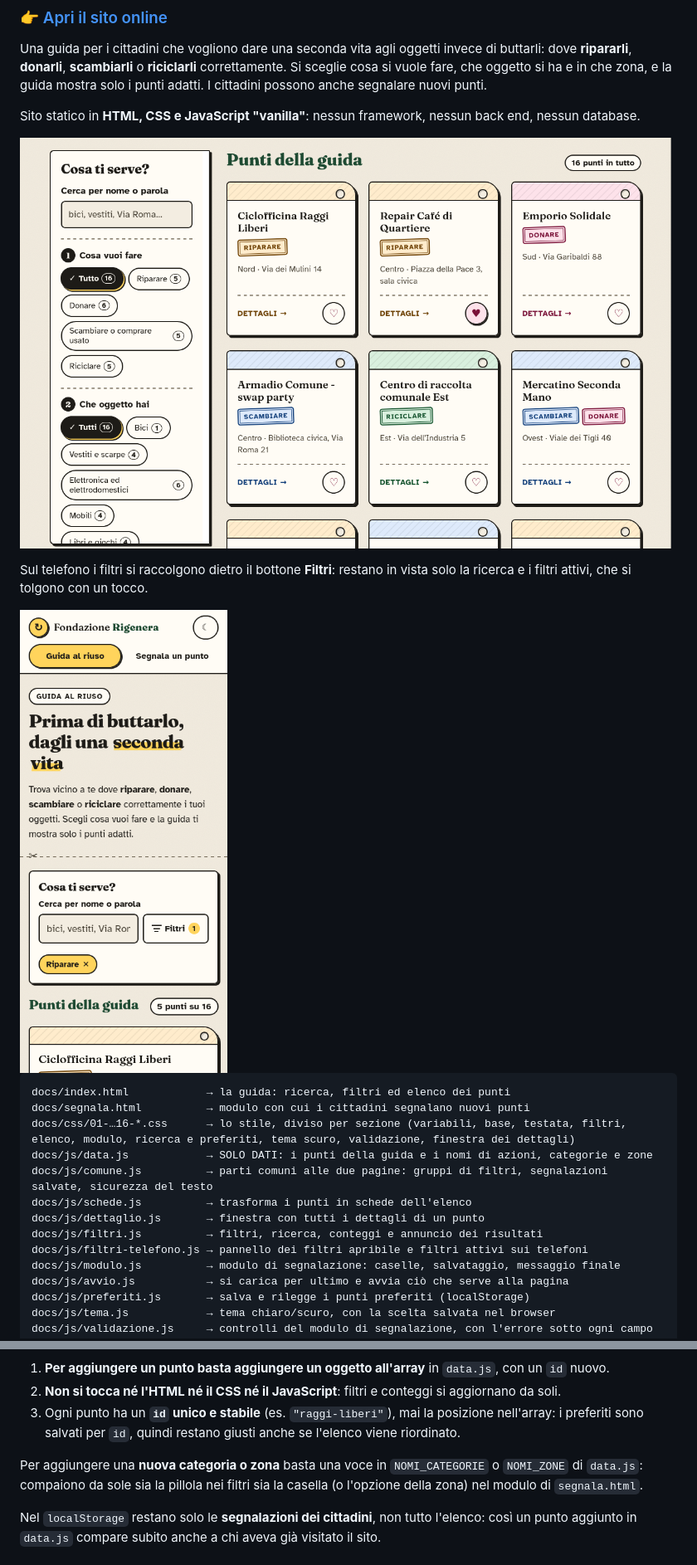
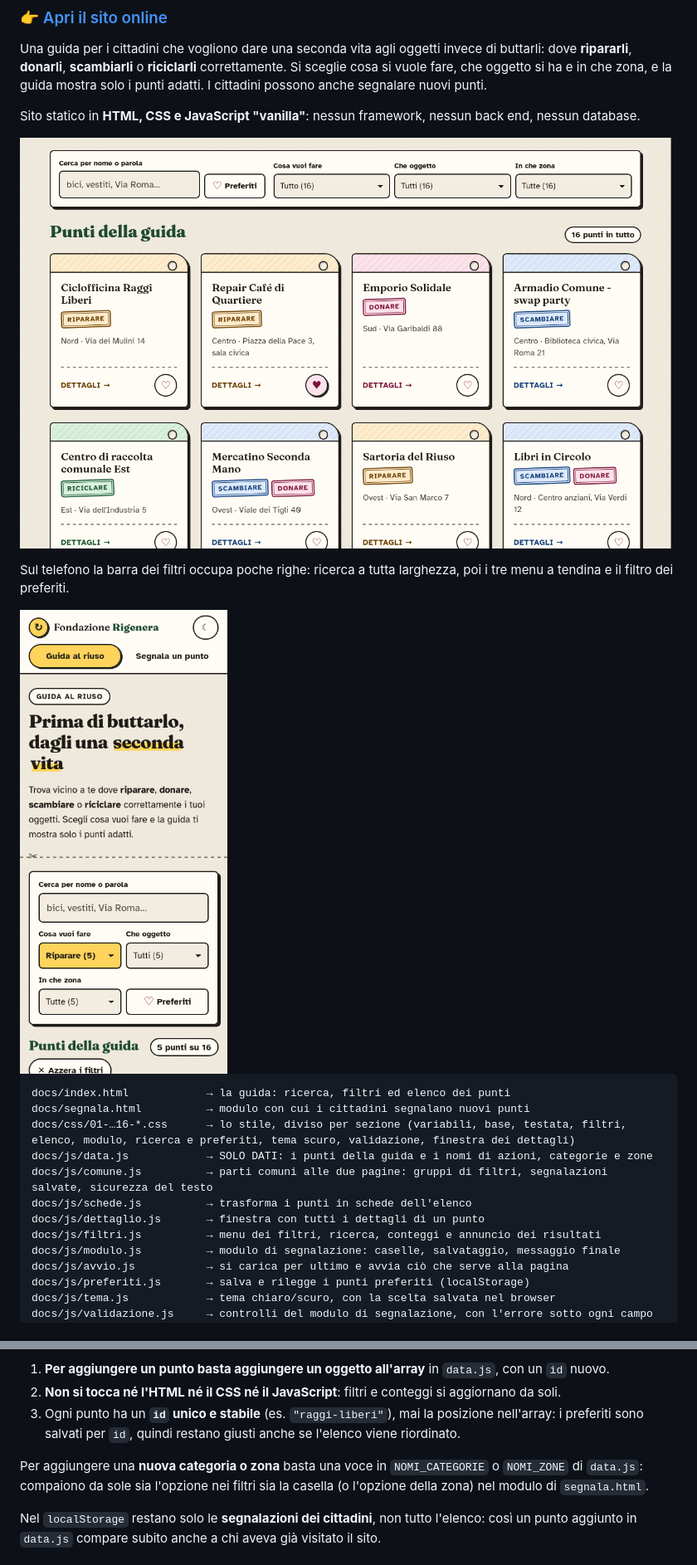
Before and after one commit to michelecampanello/rigenera, a Markdown page: README.md, 2 parts joined by grey strips. Shown at 83% size. GitHub-like rendering; pictures changed too: docs/img/screenshot-guida.png, docs/img/screenshot-telefono.png.

```diff
--- a/README.md
+++ b/README.md
@@ -10,5 +10,5 @@ Sito statico in **HTML, CSS e JavaScript "vanilla"**: nessun framework, nessun b
 
-Sul telefono i filtri si raccolgono dietro il bottone **Filtri**: restano in vista solo la ricerca e i filtri attivi, che si tolgono con un tocco.
+Sul telefono la barra dei filtri occupa poche righe: ricerca a tutta larghezza, poi i tre menu a tendina e il filtro dei preferiti.
 
 <img src="docs/img/screenshot-telefono.png" alt="La guida al riuso sul telefono: ricerca, bottone Filtri con un filtro attivo e numero di punti trovati" width="300">
 
@@ -20,8 +20,7 @@ docs/js/data.js            → SOLO DATI: i punti della guida e i nomi di azioni
 docs/js/comune.js          → parti comuni alle due pagine: gruppi di filtri, segnalazioni salvate, sicurezza del testo
 docs/js/schede.js          → trasforma i punti in schede dell'elenco
 docs/js/dettaglio.js       → finestra con tutti i dettagli di un punto
-docs/js/filtri.js          → filtri, ricerca, conteggi e annuncio dei risultati
-docs/js/filtri-telefono.js → pannello dei filtri apribile e filtri attivi sui telefoni
+docs/js/filtri.js          → menu dei filtri, ricerca, conteggi e annuncio dei risultati
 docs/js/modulo.js          → modulo di segnalazione: caselle, salvataggio, messaggio finale
 docs/js/avvio.js           → si carica per ultimo e avvia ciò che serve alla pagina
 docs/js/preferiti.js       → salva e rilegge i punti preferiti (localStorage)
@@ -92,7 +91,7 @@ I punti sono dati, non HTML: stanno nell'array `PUNTI_GUIDA` del file **`data.js
 2. **Non si tocca né l'HTML né il CSS né il JavaScript**: filtri e conteggi si aggiornano da soli.
 3. Ogni punto ha un **`id` unico e stabile** (es. `"raggi-liberi"`), mai la posizione nell'array: i preferiti sono salvati per `id`, quindi restano giusti anche se l'elenco viene riordinato.
 
-Per aggiungere una **nuova categoria o zona** basta una voce in `NOMI_CATEGORIE` o `NOMI_ZONE` di `data.js`: compaiono da sole sia la pillola nei filtri sia la casella (o l'opzione della zona) nel modulo di `segnala.html`.
+Per aggiungere una **nuova categoria o zona** basta una voce in `NOMI_CATEGORIE` o `NOMI_ZONE` di `data.js`: compaiono da sole sia l'opzione nei filtri sia la casella (o l'opzione della zona) nel modulo di `segnala.html`.
 
 Nel `localStorage` restano solo le **segnalazioni dei cittadini**, non tutto l'elenco: così un punto aggiunto in `data.js` compare subito anche a chi aveva già visitato il sito.
 
```
Also changed, not shown: other parts of README.md (+8 -8 lines), 10 other files.
